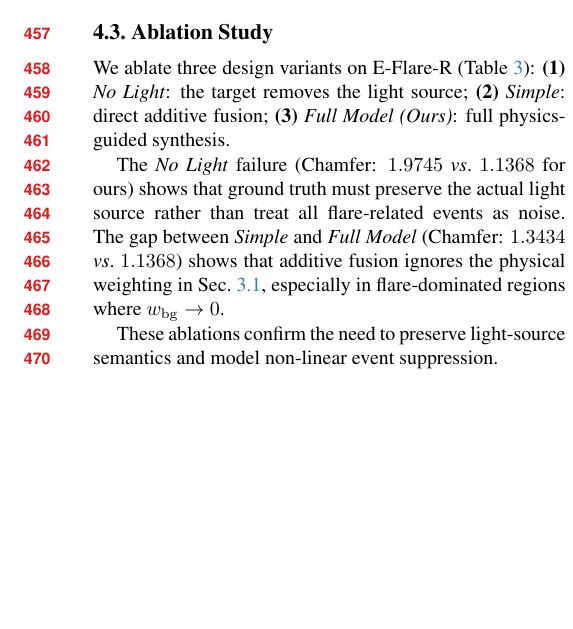
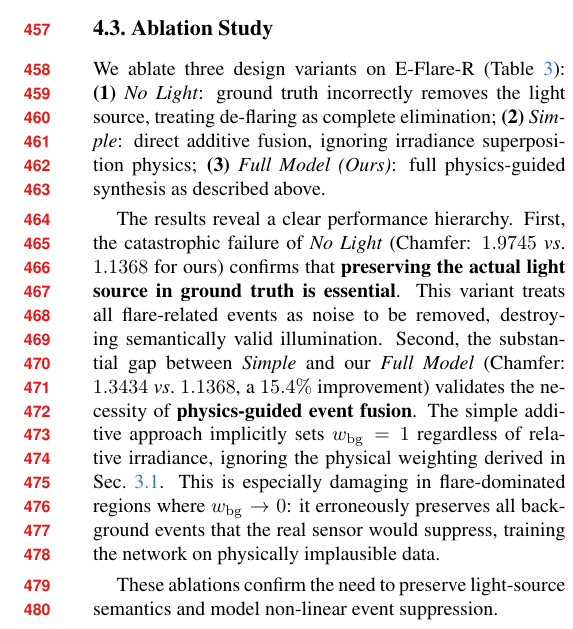
Before and after one commit to lanpokn/EDeflare_WACV_2027, a LaTeX paper (main.tex, which reads sec/4_experiments.tex): part of one column of page 8 of 13, cut so that both start at the same text, the shorter picture padded with empty space. Compiled offline with pdfLaTeX.

```diff
--- a/sec/4_experiments.tex
+++ b/sec/4_experiments.tex
@@ -160,12 +160,14 @@
 \end{table*}
 
 We ablate three design variants on E-Flare-R (Table~\ref{tab:ablation_main}):
-\textbf{(1)} \emph{No Light}: the target removes the light source;
-\textbf{(2)} \emph{Simple}: direct additive fusion;
-\textbf{(3)} \emph{Full Model (Ours)}: full physics-guided synthesis.
+\textbf{(1)} \emph{No Light}: ground truth incorrectly removes the light source, treating de-flaring as complete elimination;
+\textbf{(2)} \emph{Simple}: direct additive fusion, ignoring irradiance superposition physics;
+\textbf{(3)} \emph{Full Model (Ours)}: full physics-guided synthesis  as described above.
 % \textbf{(4)} \emph{Full Model + Jitter}: our method with additional temporal jitter augmentation to test whether gains stem from physical modeling or stochastic augmentation.
 
-The \emph{No Light} failure (Chamfer: $1.9745$ \vs $1.1368$ for ours) shows that ground truth must preserve the actual light source rather than treat all flare-related events as noise. The gap between \emph{Simple} and \emph{Full Model} (Chamfer: $1.3434$ \vs $1.1368$) shows that additive fusion ignores the physical weighting in Sec.~\ref{ssec:forward_model}, especially in flare-dominated regions where $w_{\mathrm{bg}} \to 0$.
+The results reveal a clear performance hierarchy.
+First, the catastrophic failure of \emph{No Light} (Chamfer: $1.9745$ \vs $1.1368$ for ours) confirms that \textbf{preserving the actual light source in ground truth is essential}. This variant treats all flare-related events as noise to be removed, destroying semantically valid illumination.
+Second, the substantial gap between \emph{Simple} and our \emph{Full Model} (Chamfer: $1.3434$ \vs $1.1368$, a $15.4\%$ improvement) validates the necessity of \textbf{physics-guided event fusion}. The simple additive approach implicitly sets $w_{\mathrm{bg}} = 1$ regardless of relative irradiance, ignoring the physical weighting derived in Sec.~\ref{ssec:forward_model}. This is especially damaging in flare-dominated regions where $w_{\mathrm{bg}} \to 0$: it erroneously preserves all background events that the real sensor would suppress, training the network on physically implausible data.
 % Third, and crucially, the performance drop in \emph{Full Model + Jitter} (Chamfer: $1.6811$ \vs $1.1368$, a $47.9\%$ degradation) demonstrates that \textbf{our gains arise from physical insight, not data augmentation}. The temporal jitter severs the strict spatio-temporal correspondence between each event and its physical weight $w_{\mathrm{bg}}(t)$, which is precisely what PNL-ES's probabilistic approximation relies on. This confirms that our method implements a rigorous physical approximation rather than random dropout.
 
 These ablations confirm the need to preserve light-source semantics and model non-linear event suppression.
```
